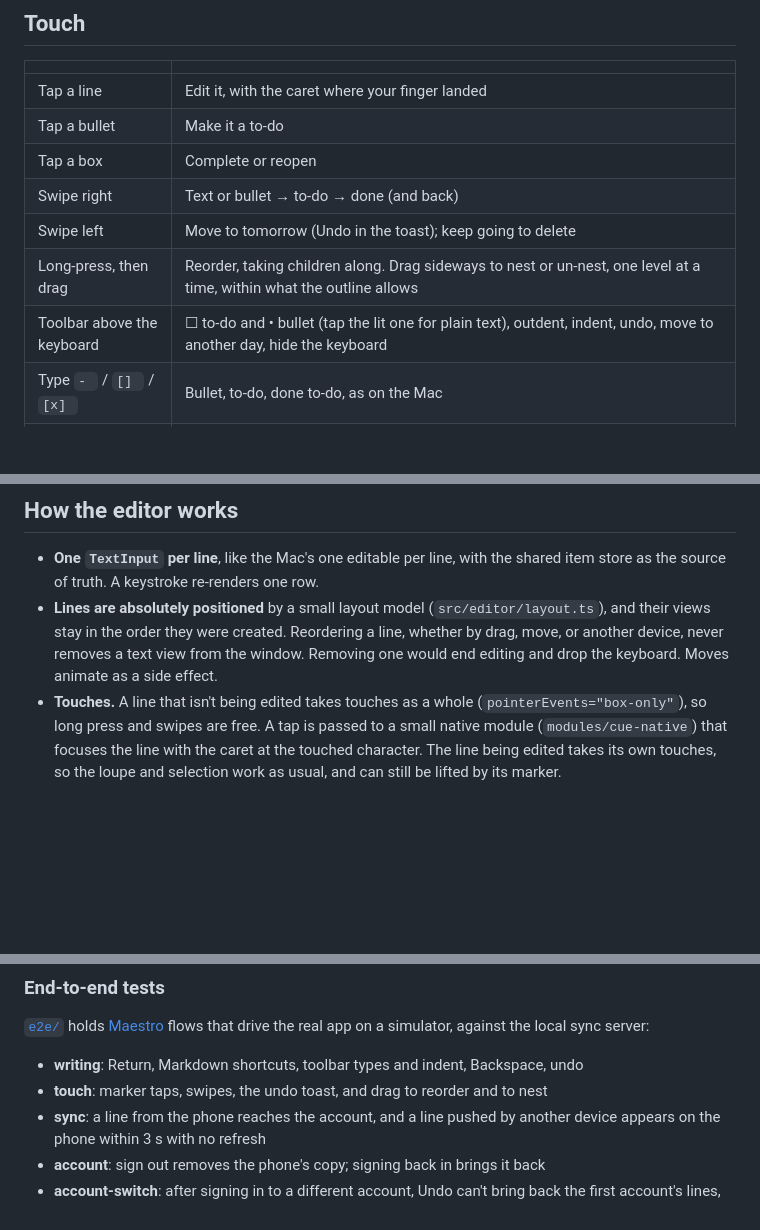
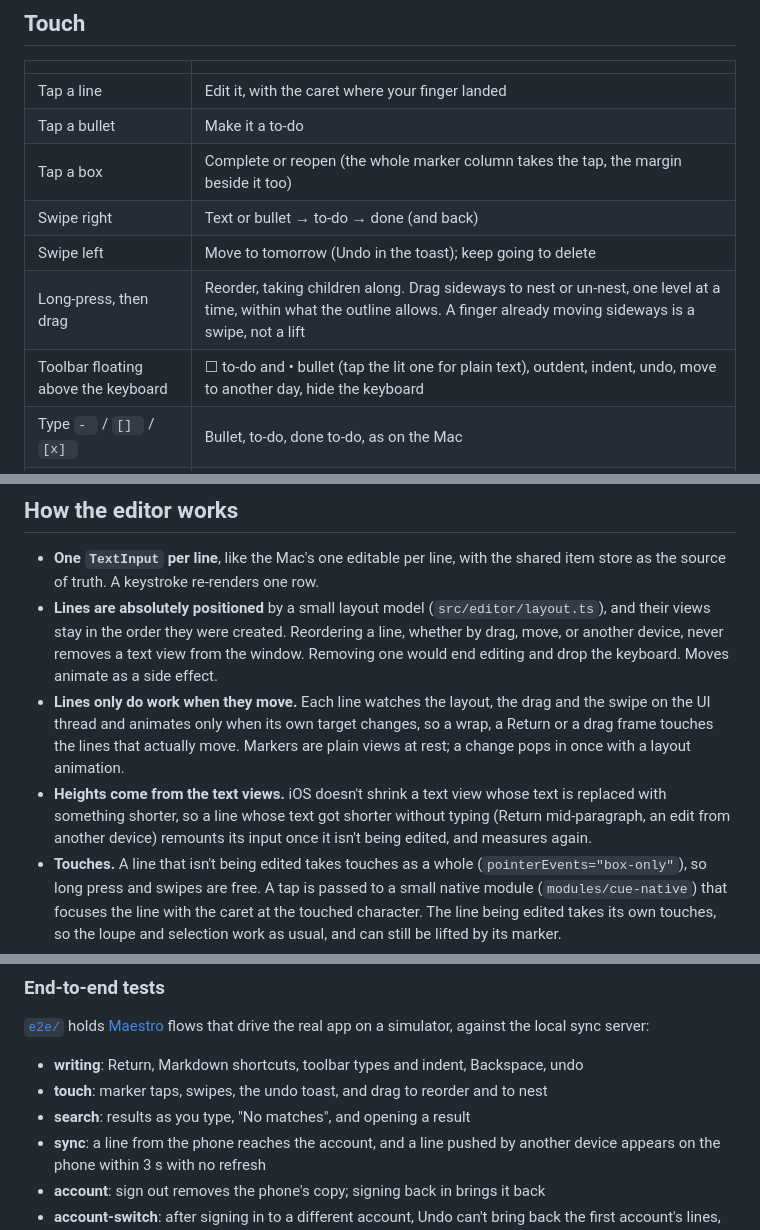
Before and after one commit to zlwaterfield/cue, a Markdown page: mobile/README.md, 3 parts joined by grey strips. Rendered like a GitHub page; blank space fills up the shorter version.

Commit message:
Describe the iPhone editor's motion and re-measuring in its README

```diff
--- a/mobile/README.md
+++ b/mobile/README.md
@@ -34,11 +34,11 @@ folder holds what's specific to a phone: touch, the keyboard, and the app lifecy
 | --- | --- |
 | Tap a line | Edit it, with the caret where your finger landed |
 | Tap a bullet | Make it a to-do |
-| Tap a box | Complete or reopen |
+| Tap a box | Complete or reopen (the whole marker column takes the tap, the margin beside it too) |
 | Swipe right | Text or bullet → to-do → done (and back) |
 | Swipe left | Move to tomorrow (Undo in the toast); keep going to delete |
-| Long-press, then drag | Reorder, taking children along. Drag sideways to nest or un-nest, one level at a time, within what the outline allows |
-| Toolbar above the keyboard | ☐ to-do and • bullet (tap the lit one for plain text), outdent, indent, undo, move to another day, hide the keyboard |
+| Long-press, then drag | Reorder, taking children along. Drag sideways to nest or un-nest, one level at a time, within what the outline allows. A finger already moving sideways is a swipe, not a lift |
+| Toolbar floating above the keyboard | ☐ to-do and • bullet (tap the lit one for plain text), outdent, indent, undo, move to another day, hide the keyboard |
 | Type `- ` / `[] ` / `[x] ` | Bullet, to-do, done to-do, as on the Mac |
 | Return / Backspace | The Mac's rules: Return continues the list; on an empty item it steps out, then drops the marker. Backspace at the start drops the marker, then the indent, then joins the line above |
 
@@ -53,6 +53,14 @@ VoiceOver reads lines in the day's order.
   and their views stay in the order they were created. Reordering a line, whether by drag,
   move, or another device, never removes a text view from the window. Removing one would
   end editing and drop the keyboard. Moves animate as a side effect.
+- **Lines only do work when they move.** Each line watches the layout, the drag and the
+  swipe on the UI thread and animates only when its own target changes, so a wrap, a
+  Return or a drag frame touches the lines that actually move. Markers are plain views at
+  rest; a change pops in once with a layout animation.
+- **Heights come from the text views.** iOS doesn't shrink a text view whose text is
+  replaced with something shorter, so a line whose text got shorter without typing (Return
+  mid-paragraph, an edit from another device) remounts its input once it isn't being
+  edited, and measures again.
 - **Touches.** A line that isn't being edited takes touches as a whole
   (`pointerEvents="box-only"`), so long press and swipes are free. A tap is passed to a small
   native module (`modules/cue-native`) that focuses the line with the caret at the touched
@@ -121,6 +129,7 @@ simulator, against the local sync server:
 
 - **writing**: Return, Markdown shortcuts, toolbar types and indent, Backspace, undo
 - **touch**: marker taps, swipes, the undo toast, and drag to reorder and to nest
+- **search**: results as you type, "No matches", and opening a result
 - **sync**: a line from the phone reaches the account, and a line pushed by another device
   appears on the phone within 3 s with no refresh
 - **account**: sign out removes the phone's copy; signing back in brings it back
```
